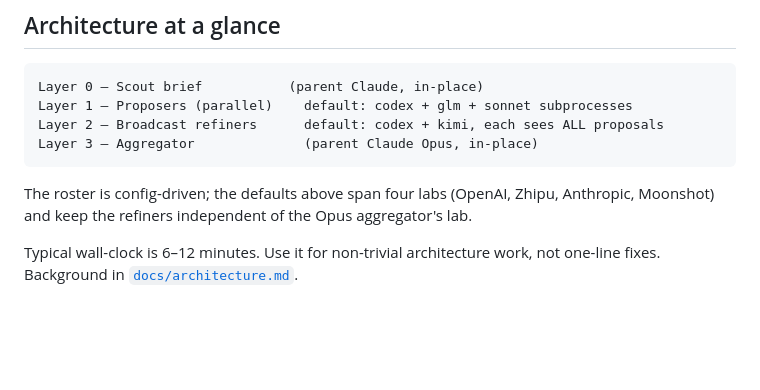
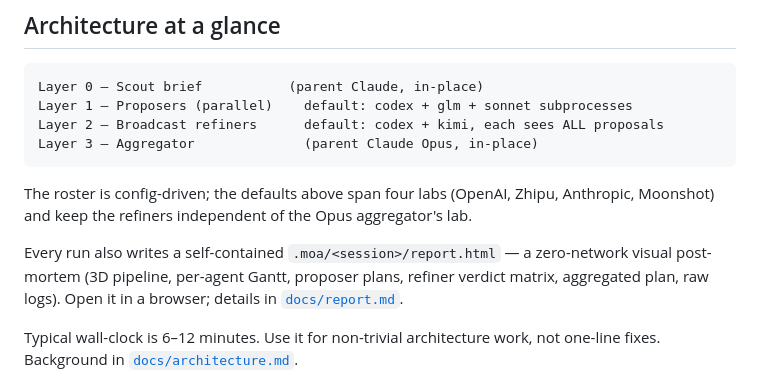
Before and after one commit to drivelineresearch/moa-x, a Markdown page: README.md, the part around the change. Drawn GitHub-style; blank space fills up the shorter version.

```diff
--- a/README.md
+++ b/README.md
@@ -58,6 +58,11 @@ Layer 3 — Aggregator              (parent Claude Opus, in-place)
 The roster is config-driven; the defaults above span four labs (OpenAI,
 Zhipu, Anthropic, Moonshot) and keep the refiners independent of the Opus
 aggregator's lab.
+
+Every run also writes a self-contained `.moa/<session>/report.html` — a
+zero-network visual post-mortem (3D pipeline, per-agent Gantt, proposer
+plans, refiner verdict matrix, aggregated plan, raw logs). Open it in a
+browser; details in [`docs/report.md`](docs/report.md).
 
 Typical wall-clock is 6–12 minutes. Use it for non-trivial
 architecture work, not one-line fixes. Background in
```
Also changed, not shown: CLAUDE.md (+8 -5 lines), harness/SKILL.md (+1 -1 lines).
